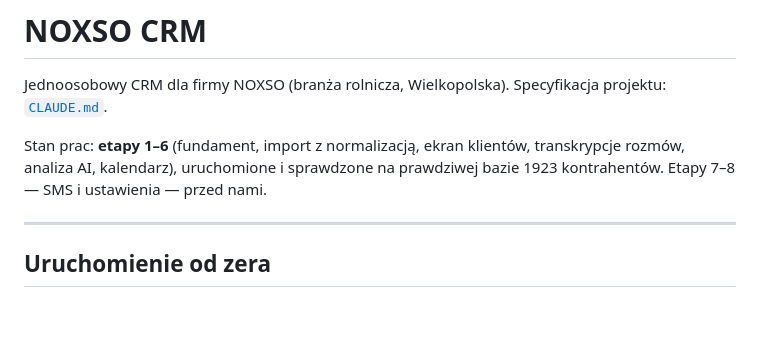
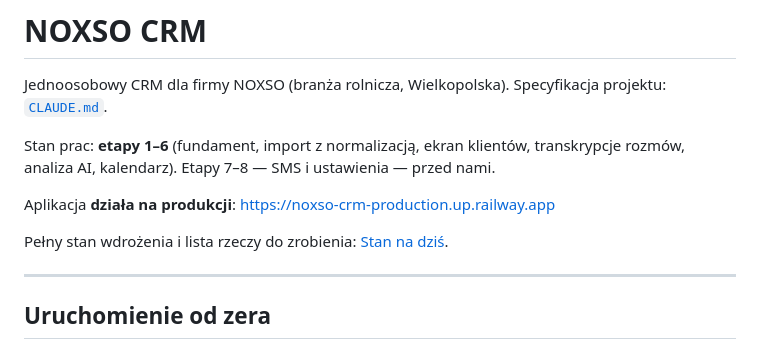
Before and after one commit to pkrodev/crmnoxso, a Markdown page: README.md, the part around one of its changes. Drawn GitHub-style; blank space fills up the shorter version.

```diff
--- a/README.md
+++ b/README.md
@@ -4,8 +4,12 @@ Jednoosobowy CRM dla firmy NOXSO (branża rolnicza, Wielkopolska).
 Specyfikacja projektu: [`CLAUDE.md`](CLAUDE.md).
 
 Stan prac: **etapy 1–6** (fundament, import z normalizacją, ekran klientów,
-transkrypcje rozmów, analiza AI, kalendarz), uruchomione i sprawdzone na
-prawdziwej bazie 1923 kontrahentów. Etapy 7–8 — SMS i ustawienia — przed nami.
+transkrypcje rozmów, analiza AI, kalendarz). Etapy 7–8 — SMS i ustawienia —
+przed nami.
+
+Aplikacja **działa na produkcji**: <https://noxso-crm-production.up.railway.app>
+
+Pełny stan wdrożenia i lista rzeczy do zrobienia: [Stan na dziś](#stan-na-dziś).
 
 ---
 
```
Also changed, not shown: other parts of README.md (+49 -0 lines).
